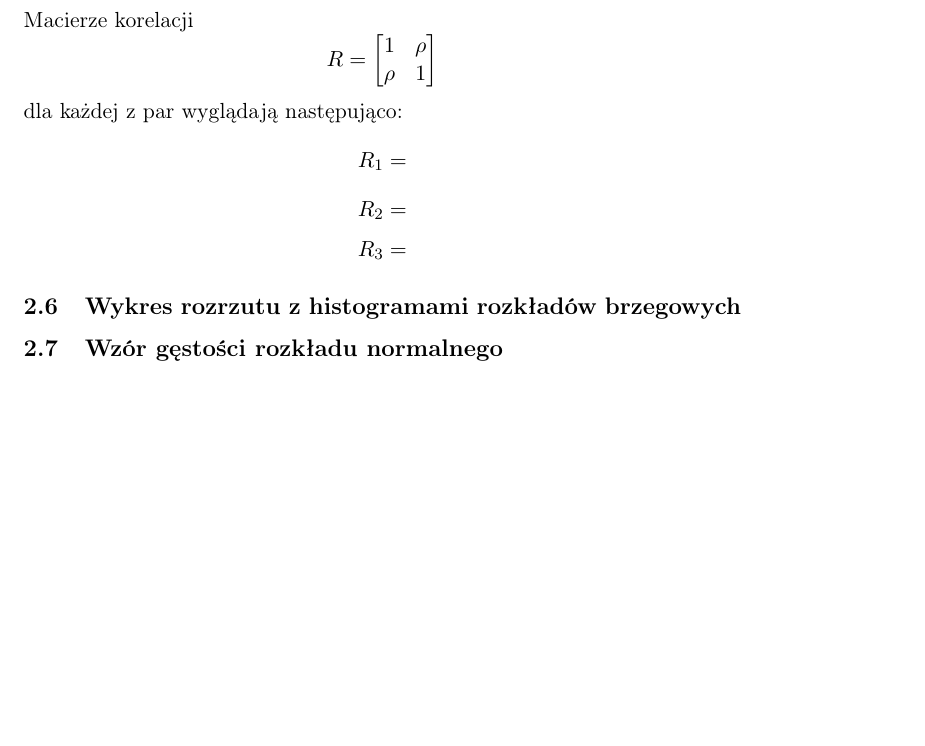
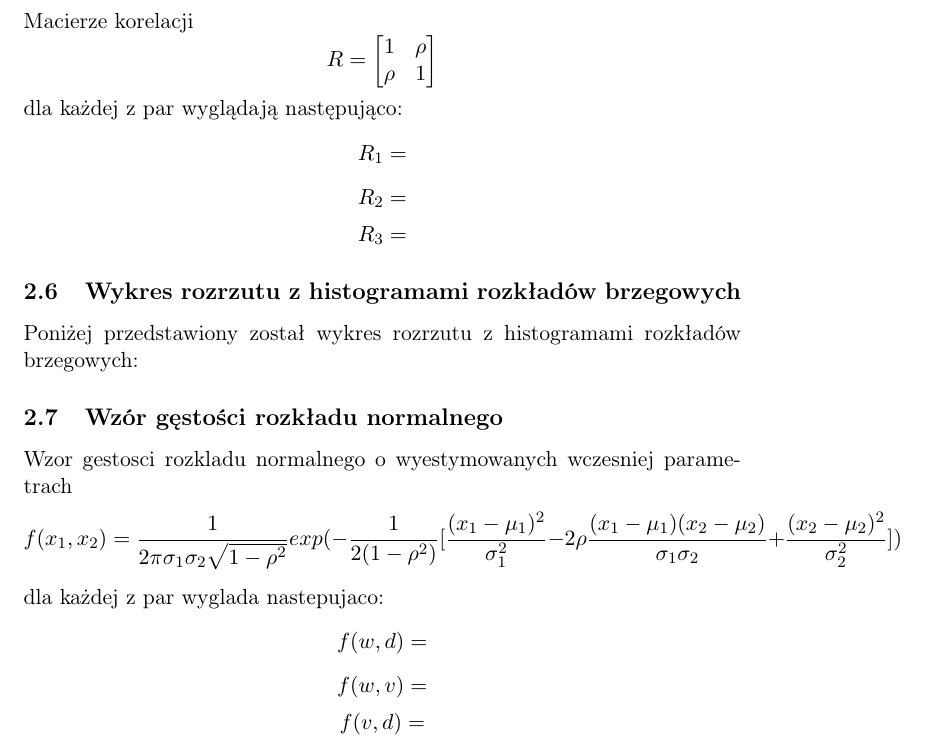
Before and after one commit to Wojtek-987/modelowanie, a LaTeX document (projekt.tex): part of page 25 of 25 before the commit and part of page 25 of 26 after it, cut so that both start at the same text, the shorter picture padded with empty space. Compiled offline with pdfLaTeX.

Commit message:
wzor gestosci rozkladu normalnego

```diff
--- a/projekt.tex
+++ b/projekt.tex
@@ -614,9 +614,17 @@ $$R_3=$$
 
 
 \subsection{Wykres rozrzutu z histogramami rozkładów brzegowych}
+Poniżej przedstawiony został wykres rozrzutu z histogramami rozkładów brzegowych:
 
 
 \subsection{Wzór gęstości rozkładu normalnego}
+Wzor gestosci rozkladu normalnego o wyestymowanych wczesniej parametrach
+$$f(x_1,x_2)=\frac{1}{2\pi\sigma_1\sigma_2\sqrt{1-\rho^2}}exp(-\frac{1}{2(1-\rho^2)}[\frac{(x_1-\mu_1)^2}{\sigma_1^2}-2\rho\frac{(x_1-\mu_1)(x_2-\mu_2)}{\sigma_1\sigma_2}+\frac{(x_2-\mu_2)^2}{\sigma_2^2}])$$
+dla każdej z par wyglada nastepujaco:
+$$f(w,d)=$$
+$$f(w,v)=$$
+$$f(v,d)=$$
+
 
 \subsection{Wzory gęstości rozkładów brzegowych}
 
```
Also changed, not shown: projekt.pdf.
